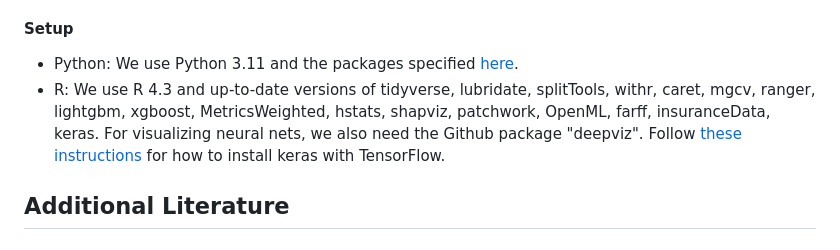
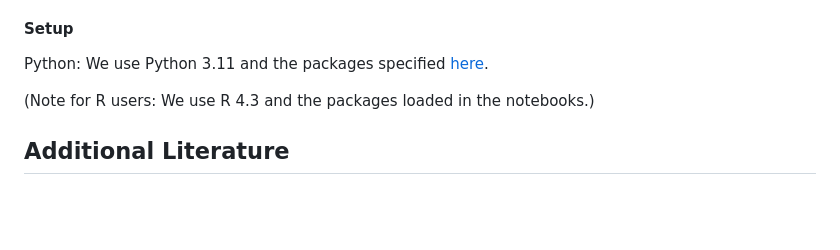
Before and after one commit to lorentzenchr/responsible_ml_material, a Markdown page: README.md, the part around the change. GitHub-like rendering; blank space fills up the shorter version.

```diff
--- a/README.md
+++ b/README.md
@@ -45,8 +45,9 @@ R output (HTML)
 
 #### Setup
 
-- Python: We use Python 3.11 and the packages specified [here](py/requirements.txt).
-- R: We use R 4.3 and up-to-date versions of tidyverse, lubridate, splitTools, withr, caret, mgcv, ranger, lightgbm, xgboost, MetricsWeighted, hstats, shapviz, patchwork, OpenML, farff, insuranceData, keras. For visualizing neural nets, we also need the Github package "deepviz". Follow [these instructions](https://tensorflow.rstudio.com/reference/keras/install_keras) for how to install keras with TensorFlow.
+Python: We use Python 3.11 and the packages specified [here](py/requirements.txt).
+
+(Note for R users: We use R 4.3 and the packages loaded in the notebooks.)
 
 ## Additional Literature
 
```
